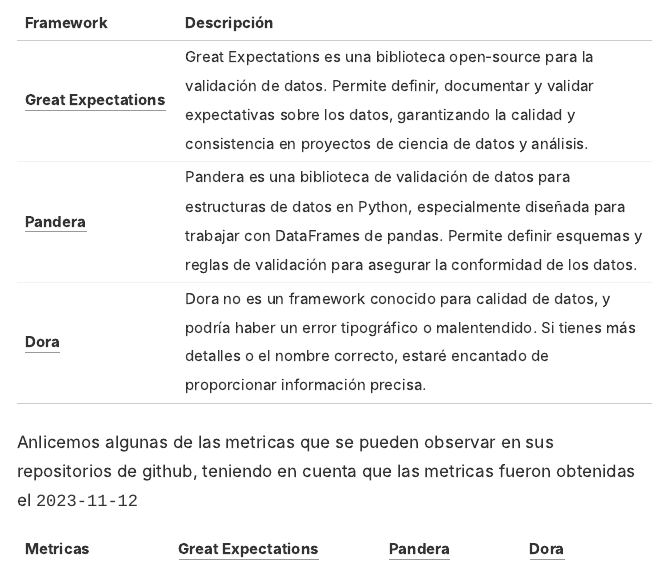
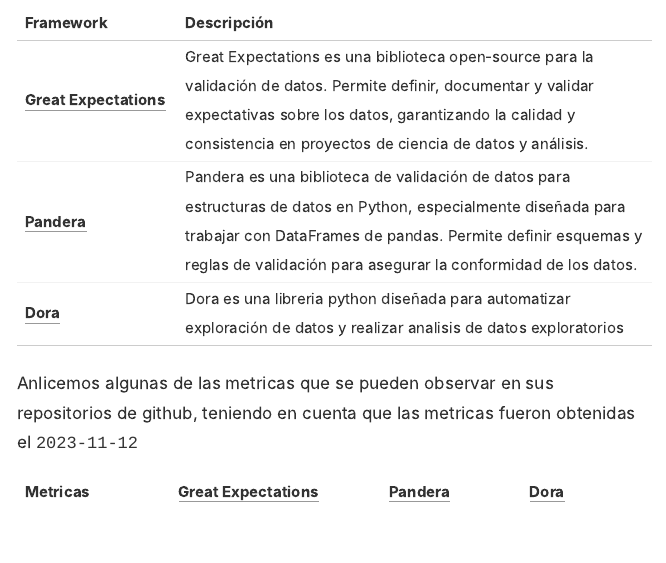
Before and after one commit to r0mymendez/romymendezblog, an R Markdown document (_posts/2023-11-12-data-quality/data-quality.Rmd): the page in a window 1100 px wide, from 4000 px down. The pictures show the output file _posts/2023-11-12-data-quality/data-quality.html that the author committed with the source, opened offline; long lines of code are wrapped.

Commit message:
change definition of framework

```diff
--- a/_posts/2023-11-12-data-quality/data-quality.Rmd
+++ b/_posts/2023-11-12-data-quality/data-quality.Rmd
@@ -108,7 +108,7 @@
 +------------------------------------------------------------------------------------+-------------------------------------------------------------------------------------------------------------------------------------------------------------------------------------------------------------------------------------------------+
 | [**Pandera**](https://github.com/unionai-oss/pandera)                              | Pandera es una biblioteca de validación de datos para estructuras de datos en Python, especialmente diseñada para trabajar con DataFrames de pandas. Permite definir esquemas y reglas de validación para asegurar la conformidad de los datos. |
 +------------------------------------------------------------------------------------+-------------------------------------------------------------------------------------------------------------------------------------------------------------------------------------------------------------------------------------------------+
-| [**Dora**](https://github.com/NathanEpstein/Dora)                                  | Dora no es un framework conocido para calidad de datos, y podría haber un error tipográfico o malentendido. Si tienes más detalles o el nombre correcto, estaré encantado de proporcionar información precisa.                                  |
+| [**Dora**](https://github.com/NathanEpstein/Dora)                                  | Dora es una libreria python diseñada para automatizar exploración de datos y realizar analisis de datos exploratorios                                                                                                                           |
 +------------------------------------------------------------------------------------+-------------------------------------------------------------------------------------------------------------------------------------------------------------------------------------------------------------------------------------------------+
 
 Anlicemos algunas de las metricas que se pueden observar en sus repositorios de github, teniendo en cuenta que las metricas fueron obtenidas el `2023-11-12`
```
Also changed, not shown: _posts/2023-11-12-data-quality/data-quality.html, docs/posts/posts.json, _posts/2023-11-12-data-quality/data-quality.Rmd (2 more changed lines), 4 other files.
